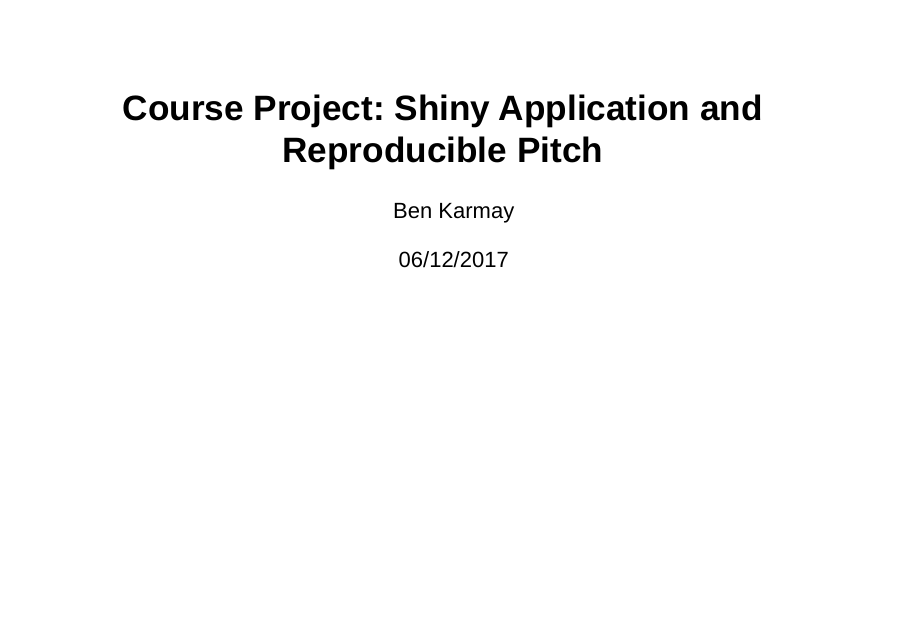
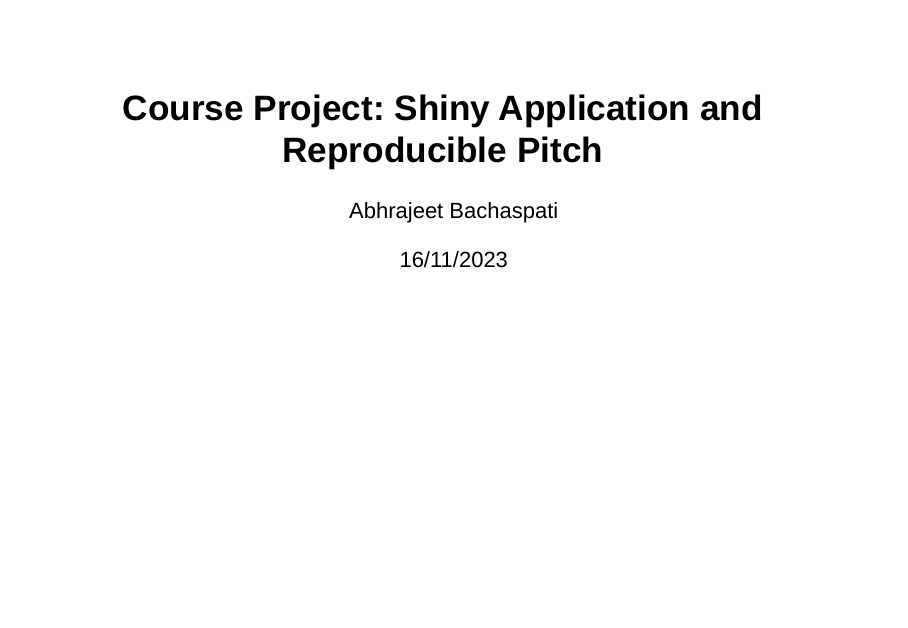
Before and after one commit to Abhra72/Developing_Data_Products, an R Markdown document (Shiny App and repro pitch.Rmd): page 1 of 5. Rendered offline with R 4.5, knitr and Pandoc, with nearby package versions; drawn as Slidy slides in place of the format the file asks for.

Commit message:
Update Shiny App and repro pitch.Rmd

```diff
--- a/Shiny App and repro pitch.Rmd
+++ b/Shiny App and repro pitch.Rmd
@@ -1,7 +1,7 @@
 ---
 title: "Course Project: Shiny Application and Reproducible Pitch"
-author: "Ben Karmay"
-date: "06/12/2017"
+author: "Abhrajeet Bachaspati"
+date: "16/11/2023"
 output: ioslides_presentation
 ---
 
```
